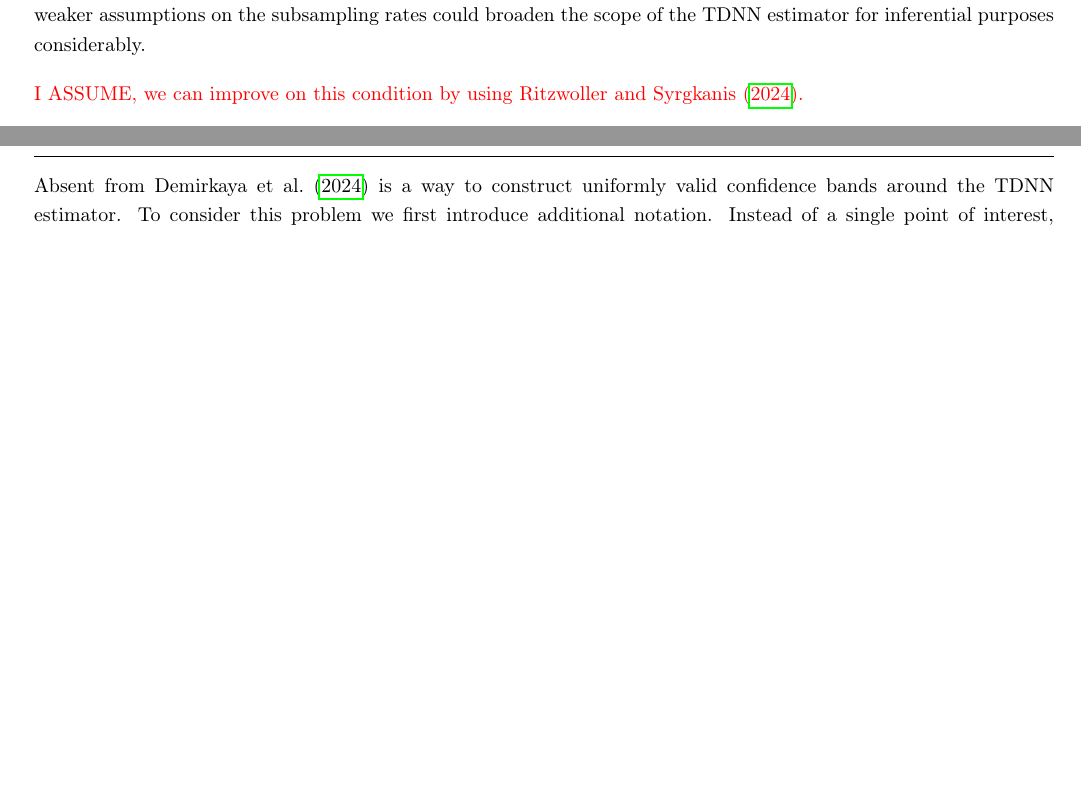
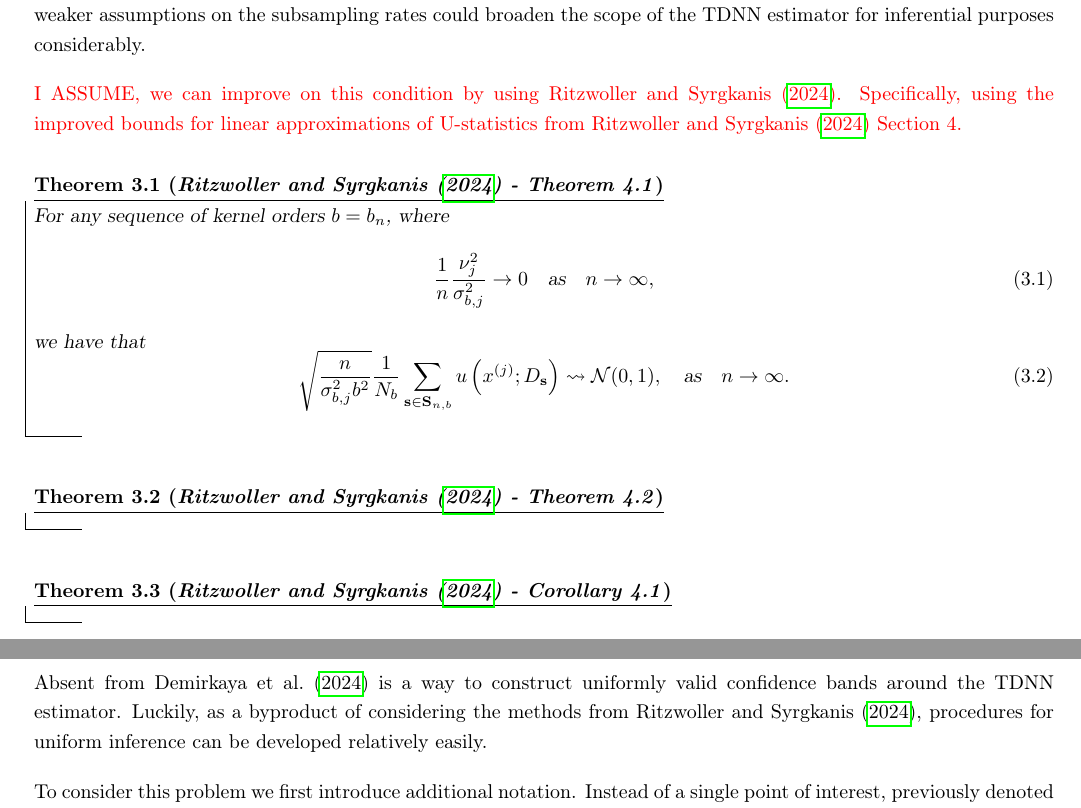
Before and after one commit to JakobJuergens/Unif_Inf_TDNN, a LaTeX paper (LaTeX/Unif_Inf_DNN.tex): two parts of pages 9 and 10 of 15 before the commit and two parts of pages 8 and 9 of 14 after it, joined at a grey line, cut so that both start at the same text, the shorter picture padded with empty space. Compiled offline with pdfLaTeX.

Commit message:
Some Restructuring

```diff
--- a/LaTeX/Unif_Inf_DNN.tex
+++ b/LaTeX/Unif_Inf_DNN.tex
@@ -364,12 +373,41 @@ However, as pointed out, their consistency results rely on a likely suboptimal r
 While Theorem \ref{demirkaya_Thm3} allows $s_2$ to be of the order $o(n)$, the variance estimators rely on the considerably stronger condition that $s_2 = o(n^{1/3})$.
 Establishing consistency for variance estimators under weaker assumptions on the subsampling rates could broaden the scope of the TDNN estimator for inferential purposes considerably.
 
-{\color{red}I ASSUME, we can improve on this condition by using \citet{ritzwoller_uniform_2024}.}
+	{\color{red}I ASSUME, we can improve on this condition by using \citet{ritzwoller_uniform_2024}.
+		Specifically, using the improved bounds for linear approximations of U-statistics from \citet{ritzwoller_uniform_2024} Section 4.}
+
+\vspace{0.5cm}
+\begin{theorem}[\citet{ritzwoller_uniform_2024} - Theorem 4.1]
+	For any sequence of kernel orders $b=b_n$, where
+	\begin{equation}
+		\frac{1}{n} \frac{\nu_j^2}{\sigma_{b, j}^2} \rightarrow 0
+		\quad \text{as} \quad
+		n \rightarrow \infty,
+	\end{equation}
+	we have that
+	\begin{equation}
+		\sqrt{\frac{n}{\sigma_{b, j}^2 b^2}} \frac{1}{N_b} \sum_{\mathbf{s} \in \mathbf{S}_{n, b}} u\left(x^{(j)} ; D_{\mathbf{s}}\right) \rightsquigarrow \mathcal{N}(0,1),
+		\quad \text{as} \quad
+		n \rightarrow \infty.
+	\end{equation}
+\end{theorem}
+
+\vspace{0.5cm}
+\begin{theorem}[\citet{ritzwoller_uniform_2024} - Theorem 4.2]
+
+\end{theorem}
+
+\vspace{0.5cm}
+\begin{theorem}[\citet{ritzwoller_uniform_2024} - Corollary 4.1]
+
+\end{theorem}
 
 \newpage
 \section{Uniform Inference for the TDNN Estimator}\label{UnifInf}
 \hrule
 Absent from \citet{demirkaya_optimal_2024} is a way to construct uniformly valid confidence bands around the TDNN estimator.
+Luckily, as a byproduct of considering the methods from \citet{ritzwoller_uniform_2024}, procedures for uniform inference can be developed relatively easily.
+
 To consider this problem we first introduce additional notation.
 Instead of a single point of interest, previously denoted by $\mathbf{x}$, we will consider a vector of $p$ points of interest denoted by $\mathbf{x}^{(p)} \in \left(\operatorname{supp}\left(\mathbf{X}\right)\right)^{p}$.
 Consequently, the $j$-th entry of $\mathbf{x}^{(p)}$ will be denoted by $\mathbf{x}^{(p)}_{j}$.
```
Also changed, not shown: LaTeX/Unif_Inf_DNN.pdf, LaTeX/Unif_Inf_DNN.tex (25 more changed lines), 7 other files.
